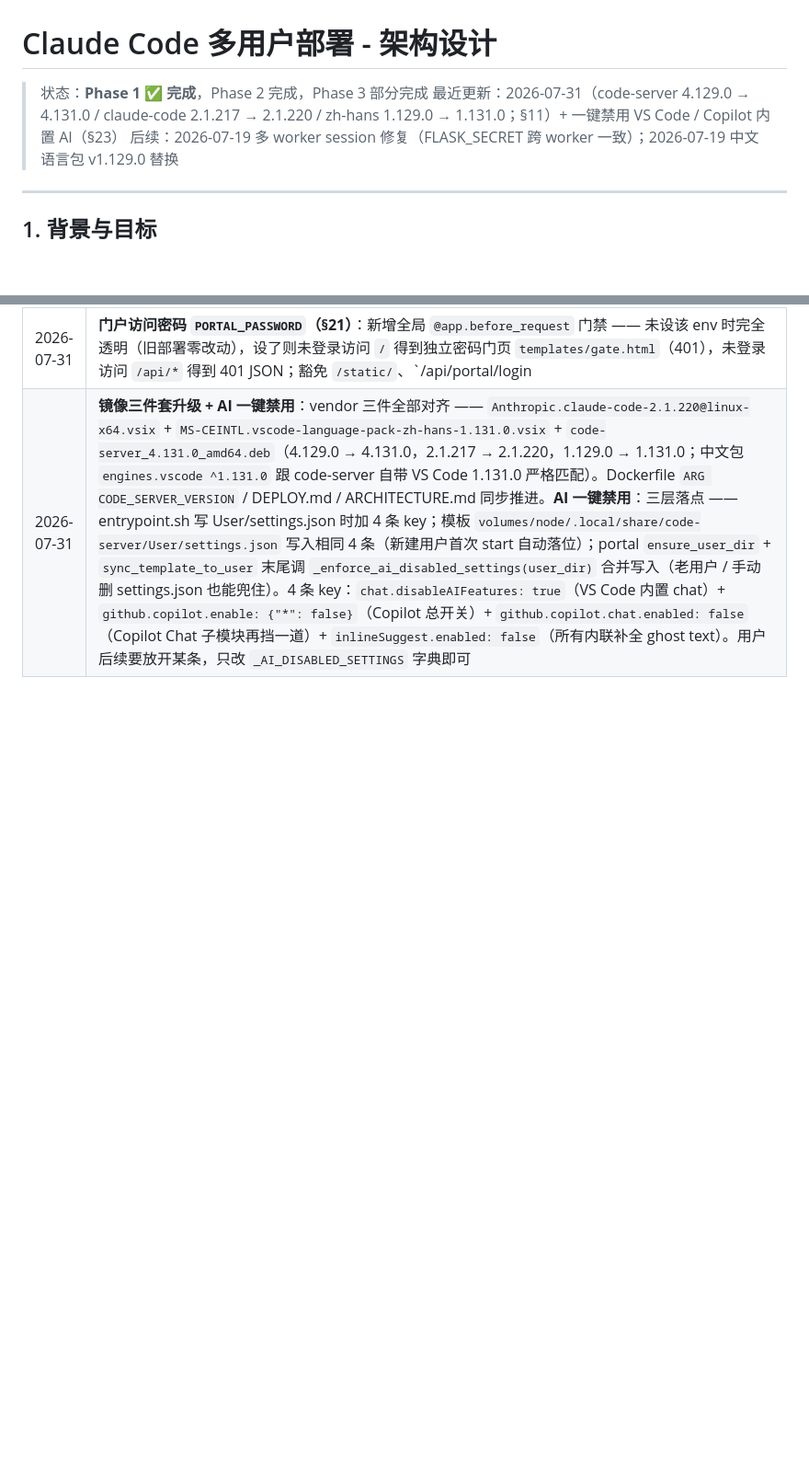
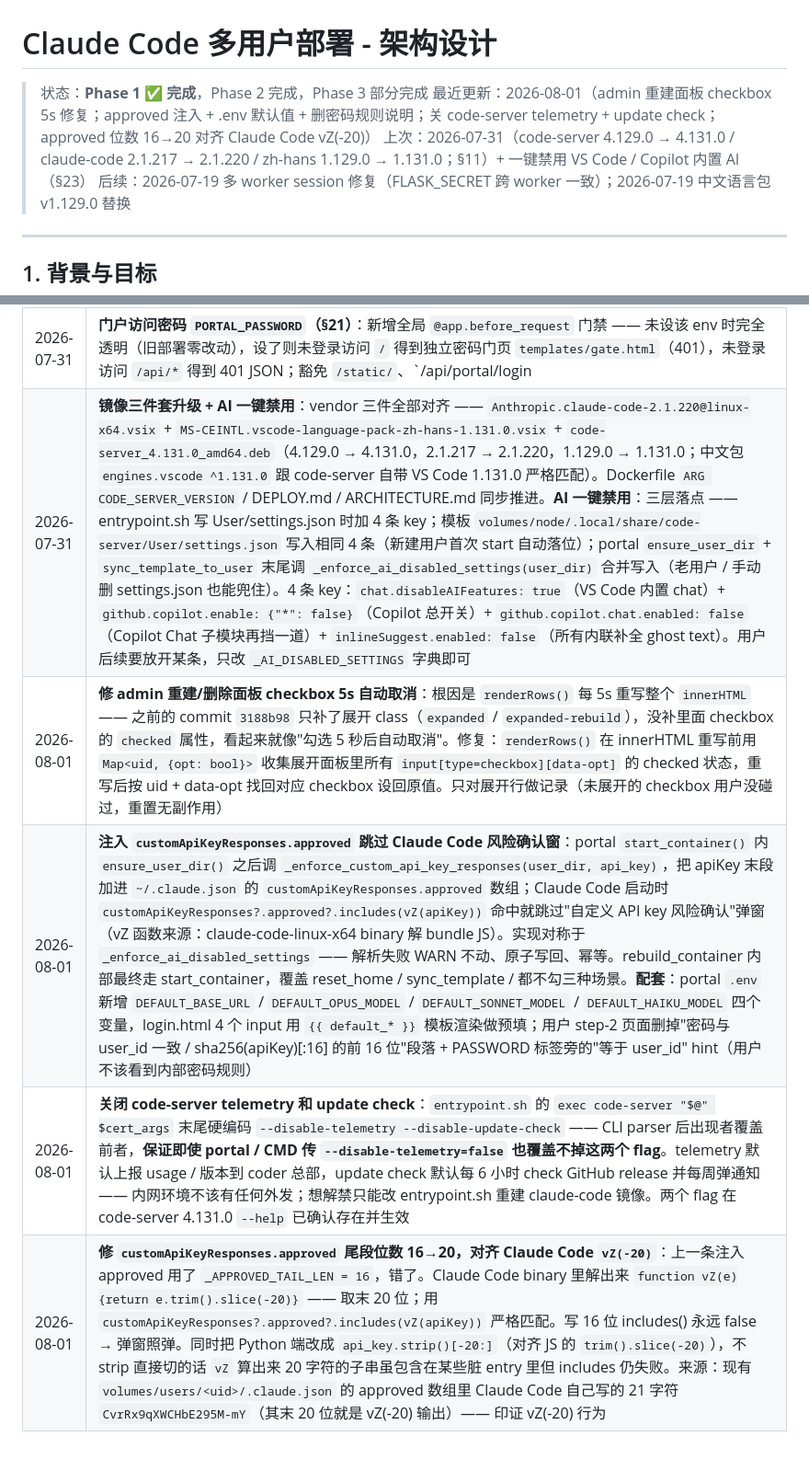
Before and after one commit to Syakaraka/claude-code-portal, a Markdown page: ARCHITECTURE.md, 2 parts joined by grey strips. Shown at 92% size. Drawn GitHub-style; blank space fills up the shorter version.

```diff
--- a/ARCHITECTURE.md
+++ b/ARCHITECTURE.md
@@ -1,7 +1,8 @@
 # Claude Code 多用户部署 - 架构设计
 
 > 状态：**Phase 1 ✅ 完成**，Phase 2 完成，Phase 3 部分完成
-> 最近更新：2026-07-31（code-server 4.129.0 → 4.131.0 / claude-code 2.1.217 → 2.1.220 / zh-hans 1.129.0 → 1.131.0；§11）+ 一键禁用 VS Code / Copilot 内置 AI（§23）
+> 最近更新：2026-08-01（admin 重建面板 checkbox 5s 修复；approved 注入 + .env 默认值 + 删密码规则说明；关 code-server telemetry + update check；approved 位数 16→20 对齐 Claude Code vZ(-20)）
+> 上次：2026-07-31（code-server 4.129.0 → 4.131.0 / claude-code 2.1.217 → 2.1.220 / zh-hans 1.129.0 → 1.131.0；§11）+ 一键禁用 VS Code / Copilot 内置 AI（§23）
 > 后续：2026-07-19 多 worker session 修复（FLASK_SECRET 跨 worker 一致）；2026-07-19 中文语言包 v1.129.0 替换
 
 ---
@@ -1247,3 +1248,7 @@ CLAUDE_WORKSPACE_FILE_NAME      ${WORKSPACE_FILE_NAME}
 | 2026-07-20 | **精简 claude-code 镜像**：移除 `unified_db_mcp.ts`（MySQL+Oracle 只读 SQL MCP）+ `mysql2`/`oracledb`/`@modelcontextprotocol/sdk`/`zod`/`mcp-remote`/`tsx` npm 包 + Dockerfile 里的 `libaio1` apt 依赖 + portal/app.py 里的 Oracle Instant Client bind / `LD_LIBRARY_PATH` env；对应 .env.example / .env / docker-compose.yml / DEPLOY.md / 附录 B 全部同步清理。镜像从 793MB → 782MB（压缩）；运行时不再 bind `/opt/oracle/instantclient` ~200MB 内存/容器也省下。保留 claude-code npm vsix @ 2.1.215 + code-server 4.129.0 + Node 22.23.1 LTS（Jod）—— 都是当前最新。`git log` 这次大改：源码/配置/文档全部统一推进；存量用户 home 目录里的旧 mcp 残留不影响新容器启动（每容器重建后都用新 entrypoint）|
 | 2026-07-31 | **门户访问密码 `PORTAL_PASSWORD`（§21）**：新增全局 `@app.before_request` 门禁 —— 未设该 env 时完全透明（旧部署零改动），设了则未登录访问 `/` 得到独立密码门页 `templates/gate.html`（401），未登录访问 `/api/*` 得到 401 JSON；豁免 `/static/`、`/api/portal/login|logout`、`/admin` + `/api/admin/*`（后者自带 ADMIN_PASSWORD 认证，不串两道密码）。session 键 `session["portal"]` 与 admin 分开，防爆破逻辑抽成 `login_cooldown_check()` / `login_record_failure()` 由两边共用但各用一个 IP 计数桶；`api_admin_login` 成功时顺带写 `session["portal"] = True`，避免其中的 `session.clear()` 把门户登录态一起清掉。前端 `app.js` 三处 fetch 加 `handleGate401()` → 401 时 reload 回密码门 |
 | 2026-07-31 | **镜像三件套升级 + AI 一键禁用**：vendor 三件全部对齐 —— `Anthropic.claude-code-2.1.220@linux-x64.vsix` + `MS-CEINTL.vscode-language-pack-zh-hans-1.131.0.vsix` + `code-server_4.131.0_amd64.deb`（4.129.0 → 4.131.0，2.1.217 → 2.1.220，1.129.0 → 1.131.0；中文包 `engines.vscode ^1.131.0` 跟 code-server 自带 VS Code 1.131.0 严格匹配）。Dockerfile `ARG CODE_SERVER_VERSION` / DEPLOY.md / ARCHITECTURE.md 同步推进。**AI 一键禁用**：三层落点 —— entrypoint.sh 写 User/settings.json 时加 4 条 key；模板 `volumes/node/.local/share/code-server/User/settings.json` 写入相同 4 条（新建用户首次 start 自动落位）；portal `ensure_user_dir` + `sync_template_to_user` 末尾调 `_enforce_ai_disabled_settings(user_dir)` 合并写入（老用户 / 手动删 settings.json 也能兜住）。4 条 key：`chat.disableAIFeatures: true`（VS Code 内置 chat）+ `github.copilot.enable: {"*": false}`（Copilot 总开关）+ `github.copilot.chat.enabled: false`（Copilot Chat 子模块再挡一道）+ `inlineSuggest.enabled: false`（所有内联补全 ghost text）。用户后续要放开某条，只改 `_AI_DISABLED_SETTINGS` 字典即可 |
+| 2026-08-01 | **修 admin 重建/删除面板 checkbox 5s 自动取消**：根因是 `renderRows()` 每 5s 重写整个 `innerHTML` —— 之前的 commit `3188b98` 只补了展开 class（`expanded` / `expanded-rebuild`），没补里面 checkbox 的 `checked` 属性，看起来就像"勾选 5 秒后自动取消"。修复：`renderRows()` 在 innerHTML 重写前用 `Map<uid, {opt: bool}>` 收集展开面板里所有 `input[type=checkbox][data-opt]` 的 checked 状态，重写后按 uid + data-opt 找回对应 checkbox 设回原值。只对展开行做记录（未展开的 checkbox 用户没碰过，重置无副作用） |
+| 2026-08-01 | **注入 `customApiKeyResponses.approved` 跳过 Claude Code 风险确认窗**：portal `start_container()` 内 `ensure_user_dir()` 之后调 `_enforce_custom_api_key_responses(user_dir, api_key)`，把 apiKey 末段加进 `~/.claude.json` 的 `customApiKeyResponses.approved` 数组；Claude Code 启动时 `customApiKeyResponses?.approved?.includes(vZ(apiKey))` 命中就跳过"自定义 API key 风险确认"弹窗（vZ 函数来源：claude-code-linux-x64 binary 解 bundle JS）。实现对称于 `_enforce_ai_disabled_settings` —— 解析失败 WARN 不动、原子写回、幂等。rebuild_container 内部最终走 start_container，覆盖 reset_home / sync_template / 都不勾三种场景。**配套**：portal `.env` 新增 `DEFAULT_BASE_URL` / `DEFAULT_OPUS_MODEL` / `DEFAULT_SONNET_MODEL` / `DEFAULT_HAIKU_MODEL` 四个变量，login.html 4 个 input 用 `{{ default_* }}` 模板渲染做预填；用户 step-2 页面删掉"密码与 user_id 一致 / sha256(apiKey)[:16] 的前 16 位"段落 + PASSWORD 标签旁的"等于 user_id" hint（用户不该看到内部密码规则） |
+| 2026-08-01 | **关闭 code-server telemetry 和 update check**：`entrypoint.sh` 的 `exec code-server "$@" $cert_args` 末尾硬编码 `--disable-telemetry --disable-update-check` —— CLI parser 后出现者覆盖前者，**保证即使 portal / CMD 传 `--disable-telemetry=false` 也覆盖不掉这两个 flag**。telemetry 默认上报 usage / 版本到 coder 总部，update check 默认每 6 小时 check GitHub release 并每周弹通知 —— 内网环境不该有任何外发；想解禁只能改 entrypoint.sh 重建 claude-code 镜像。两个 flag 在 code-server 4.131.0 `--help` 已确认存在并生效 |
+| 2026-08-01 | **修 `customApiKeyResponses.approved` 尾段位数 16→20，对齐 Claude Code `vZ(-20)`**：上一条注入 approved 用了 `_APPROVED_TAIL_LEN = 16`，错了。Claude Code binary 里解出来 `function vZ(e){return e.trim().slice(-20)}` —— 取末 20 位；用 `customApiKeyResponses?.approved?.includes(vZ(apiKey))` 严格匹配。写 16 位 includes() 永远 false → 弹窗照弹。同时把 Python 端改成 `api_key.strip()[-20:]`（对齐 JS 的 `trim().slice(-20)`），不 strip 直接切的话 `vZ` 算出来 20 字符的子串虽包含在某些脏 entry 里但 includes 仍失败。来源：现有 `volumes/users/<uid>/.claude.json` 的 approved 数组里 Claude Code 自己写的 21 字符 `CvrRx9qXWCHbE295M-mY`（其末 20 位就是 vZ(-20) 输出）—— 印证 vZ(-20) 行为 |
```
Also changed, not shown: DEPLOY.md (+21 -0 lines).
